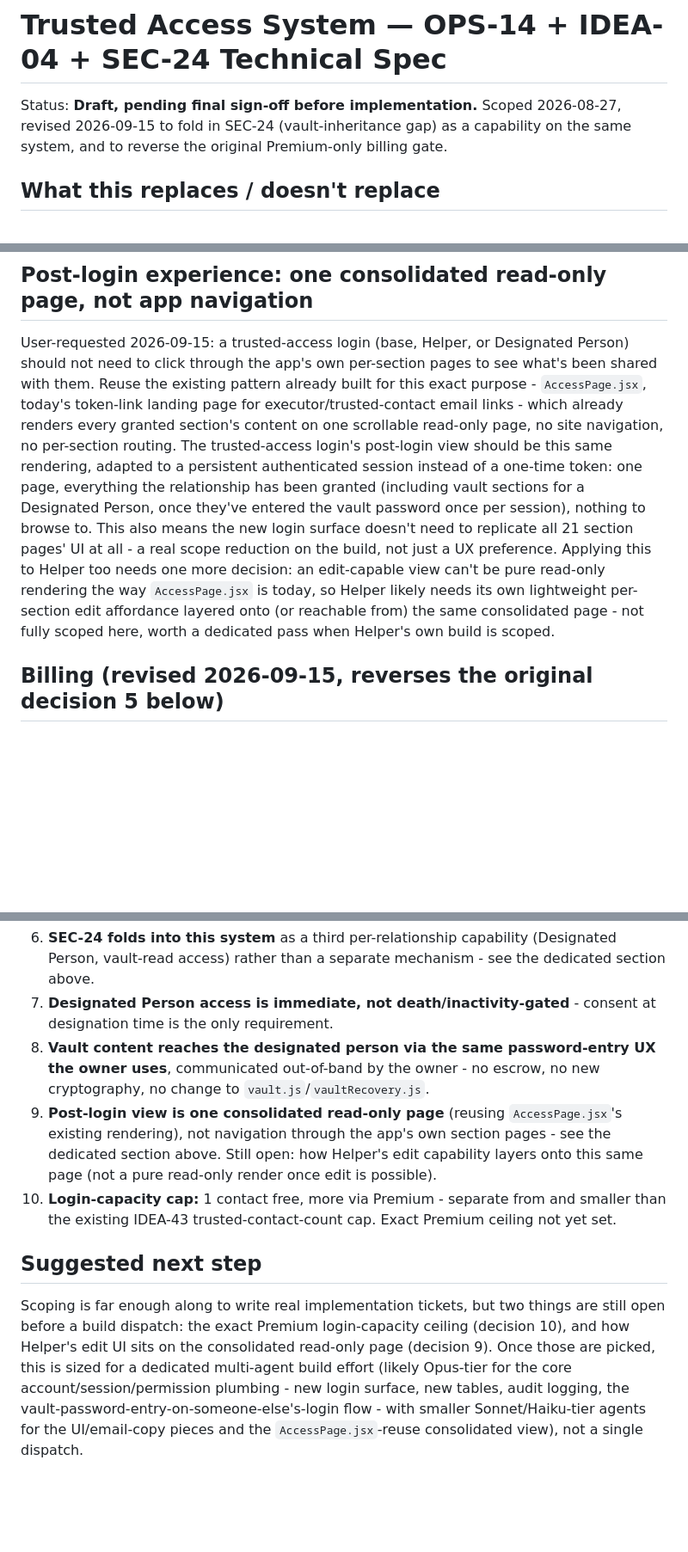
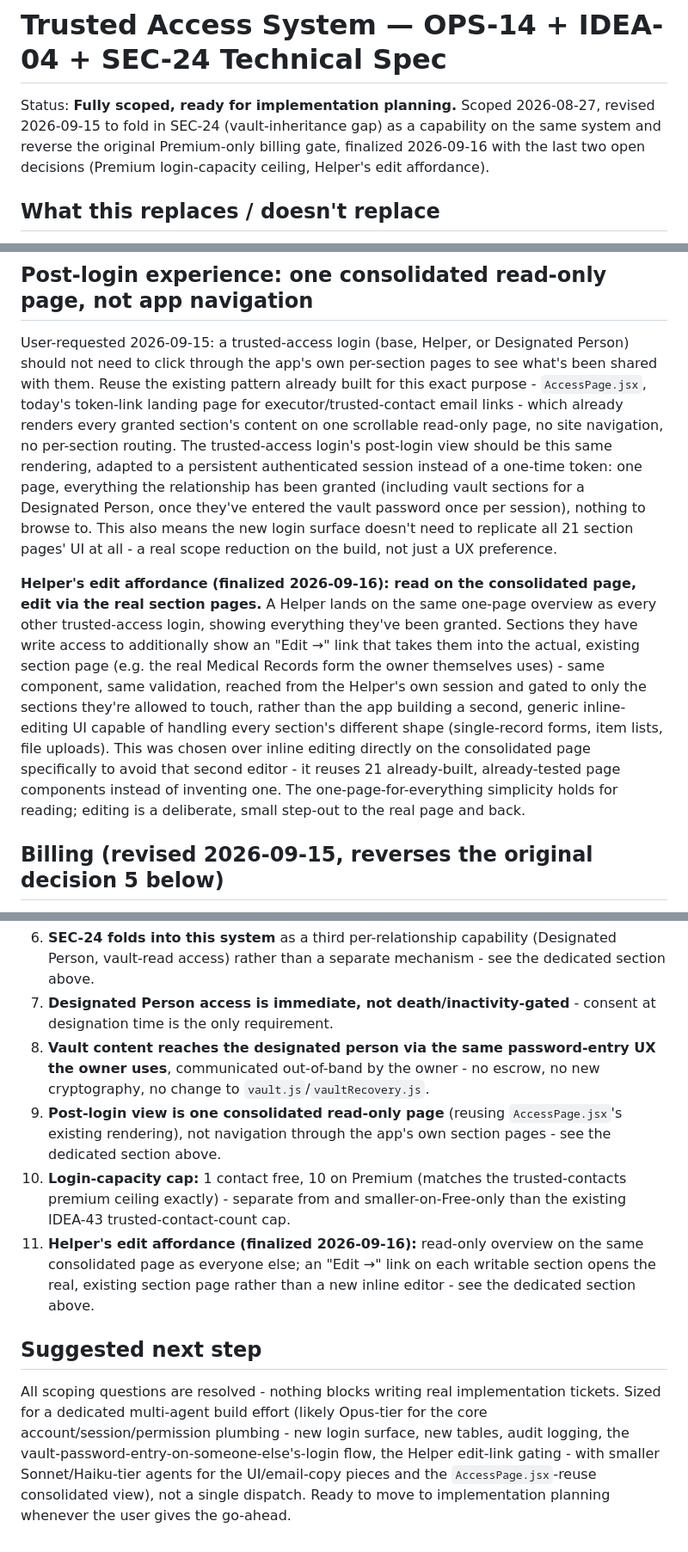
Before and after one commit to rizwandar/Performance-Management, a Markdown page: docs/OPS14_IDEA04_TRUSTED_ACCESS_SPEC.md, 3 parts joined by grey strips. Shown at 86% size. GitHub-like rendering; blank space fills up the shorter version.

Commit message:
Finalize the trusted-access spec: Premium login cap (10), Helper edit affordance
Closes the last two open decisions in docs/OPS14_IDEA04_TRUSTED_ACCESS_SPEC.md:

- Premium login-capacity ceiling: 10, matching the trusted-contacts
  premium ceiling exactly rather than a separate, smaller sub-limit -
  keeps the story simple (Free: 1 person gets login access, Premium:
  every trusted contact you're allowed to have can get one).
- Helper's edit affordance: read-only on the shared consolidated page,
  an 'Edit ->' link on writable sections opens the real, existing
  section page instead of a new inline-editing UI - reuses 21
  already-built page components rather than inventing a second editor.

Spec status moves from 'pending final sign-off' to 'fully scoped, ready
for implementation planning'. No open decisions remain.

Co-Authored-By: Claude Sonnet 5 <noreply@anthropic.com>
Claude-Session: https://claude.ai/code/session_01NqX6sMb6Zh6yh5eeDWWiME

```diff
--- a/docs/OPS14_IDEA04_TRUSTED_ACCESS_SPEC.md
+++ b/docs/OPS14_IDEA04_TRUSTED_ACCESS_SPEC.md
@@ -1,6 +1,6 @@
 # Trusted Access System — OPS-14 + IDEA-04 + SEC-24 Technical Spec
 
-Status: **Draft, pending final sign-off before implementation.** Scoped 2026-08-27, revised 2026-09-15 to fold in SEC-24 (vault-inheritance gap) as a capability on the same system, and to reverse the original Premium-only billing gate.
+Status: **Fully scoped, ready for implementation planning.** Scoped 2026-08-27, revised 2026-09-15 to fold in SEC-24 (vault-inheritance gap) as a capability on the same system and reverse the original Premium-only billing gate, finalized 2026-09-16 with the last two open decisions (Premium login-capacity ceiling, Helper's edit affordance).
 
 ## What this replaces / doesn't replace
 
@@ -65,7 +65,9 @@ A single new account/session type, structurally separate from the main `users` t
 
 ## Post-login experience: one consolidated read-only page, not app navigation
 
-User-requested 2026-09-15: a trusted-access login (base, Helper, or Designated Person) should not need to click through the app's own per-section pages to see what's been shared with them. Reuse the existing pattern already built for this exact purpose - `AccessPage.jsx`, today's token-link landing page for executor/trusted-contact email links - which already renders every granted section's content on one scrollable read-only page, no site navigation, no per-section routing. The trusted-access login's post-login view should be this same rendering, adapted to a persistent authenticated session instead of a one-time token: one page, everything the relationship has been granted (including vault sections for a Designated Person, once they've entered the vault password once per session), nothing to browse to. This also means the new login surface doesn't need to replicate all 21 section pages' UI at all - a real scope reduction on the build, not just a UX preference. Applying this to Helper too needs one more decision: an edit-capable view can't be pure read-only rendering the way `AccessPage.jsx` is today, so Helper likely needs its own lightweight per-section edit affordance layered onto (or reachable from) the same consolidated page - not fully scoped here, worth a dedicated pass when Helper's own build is scoped.
+User-requested 2026-09-15: a trusted-access login (base, Helper, or Designated Person) should not need to click through the app's own per-section pages to see what's been shared with them. Reuse the existing pattern already built for this exact purpose - `AccessPage.jsx`, today's token-link landing page for executor/trusted-contact email links - which already renders every granted section's content on one scrollable read-only page, no site navigation, no per-section routing. The trusted-access login's post-login view should be this same rendering, adapted to a persistent authenticated session instead of a one-time token: one page, everything the relationship has been granted (including vault sections for a Designated Person, once they've entered the vault password once per session), nothing to browse to. This also means the new login surface doesn't need to replicate all 21 section pages' UI at all - a real scope reduction on the build, not just a UX preference.
+
+**Helper's edit affordance (finalized 2026-09-16): read on the consolidated page, edit via the real section pages.** A Helper lands on the same one-page overview as every other trusted-access login, showing everything they've been granted. Sections they have write access to additionally show an "Edit →" link that takes them into the actual, existing section page (e.g. the real Medical Records form the owner themselves uses) - same component, same validation, reached from the Helper's own session and gated to only the sections they're allowed to touch, rather than the app building a second, generic inline-editing UI capable of handling every section's different shape (single-record forms, item lists, file uploads). This was chosen over inline editing directly on the consolidated page specifically to avoid that second editor - it reuses 21 already-built, already-tested page components instead of inventing one. The one-page-for-everything simplicity holds for reading; editing is a deliberate, small step-out to the real page and back.
 
 ## Billing (revised 2026-09-15, reverses the original decision 5 below)
 
@@ -89,9 +91,10 @@ User-requested 2026-09-15: a trusted-access login (base, Helper, or Designated P
 6. **SEC-24 folds into this system** as a third per-relationship capability (Designated Person, vault-read access) rather than a separate mechanism - see the dedicated section above.
 7. **Designated Person access is immediate, not death/inactivity-gated** - consent at designation time is the only requirement.
 8. **Vault content reaches the designated person via the same password-entry UX the owner uses**, communicated out-of-band by the owner - no escrow, no new cryptography, no change to `vault.js`/`vaultRecovery.js`.
-9. **Post-login view is one consolidated read-only page** (reusing `AccessPage.jsx`'s existing rendering), not navigation through the app's own section pages - see the dedicated section above. Still open: how Helper's edit capability layers onto this same page (not a pure read-only render once edit is possible).
-10. **Login-capacity cap:** 1 contact free, more via Premium - separate from and smaller than the existing IDEA-43 trusted-contact-count cap. Exact Premium ceiling not yet set.
+9. **Post-login view is one consolidated read-only page** (reusing `AccessPage.jsx`'s existing rendering), not navigation through the app's own section pages - see the dedicated section above.
+10. **Login-capacity cap:** 1 contact free, 10 on Premium (matches the trusted-contacts premium ceiling exactly) - separate from and smaller-on-Free-only than the existing IDEA-43 trusted-contact-count cap.
+11. **Helper's edit affordance (finalized 2026-09-16):** read-only overview on the same consolidated page as everyone else; an "Edit →" link on each writable section opens the real, existing section page rather than a new inline editor - see the dedicated section above.
 
 ## Suggested next step
 
-Scoping is far enough along to write real implementation tickets, but two things are still open before a build dispatch: the exact Premium login-capacity ceiling (decision 10), and how Helper's edit UI sits on the consolidated read-only page (decision 9). Once those are picked, this is sized for a dedicated multi-agent build effort (likely Opus-tier for the core account/session/permission plumbing - new login surface, new tables, audit logging, the vault-password-entry-on-someone-else's-login flow - with smaller Sonnet/Haiku-tier agents for the UI/email-copy pieces and the `AccessPage.jsx`-reuse consolidated view), not a single dispatch.
+All scoping questions are resolved - nothing blocks writing real implementation tickets. Sized for a dedicated multi-agent build effort (likely Opus-tier for the core account/session/permission plumbing - new login surface, new tables, audit logging, the vault-password-entry-on-someone-else's-login flow, the Helper edit-link gating - with smaller Sonnet/Haiku-tier agents for the UI/email-copy pieces and the `AccessPage.jsx`-reuse consolidated view), not a single dispatch. Ready to move to implementation planning whenever the user gives the go-ahead.
```
Also changed, not shown: other parts of docs/OPS14_IDEA04_TRUSTED_ACCESS_SPEC.md (+2 -2 lines).
